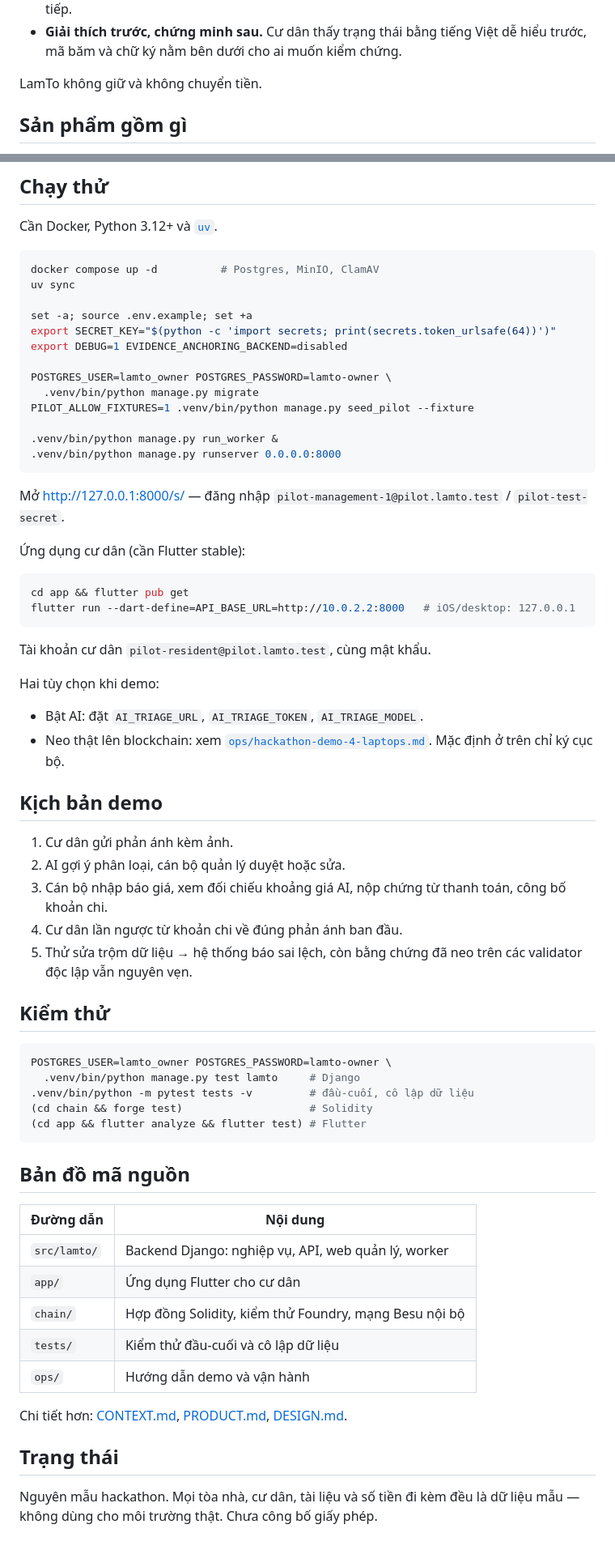
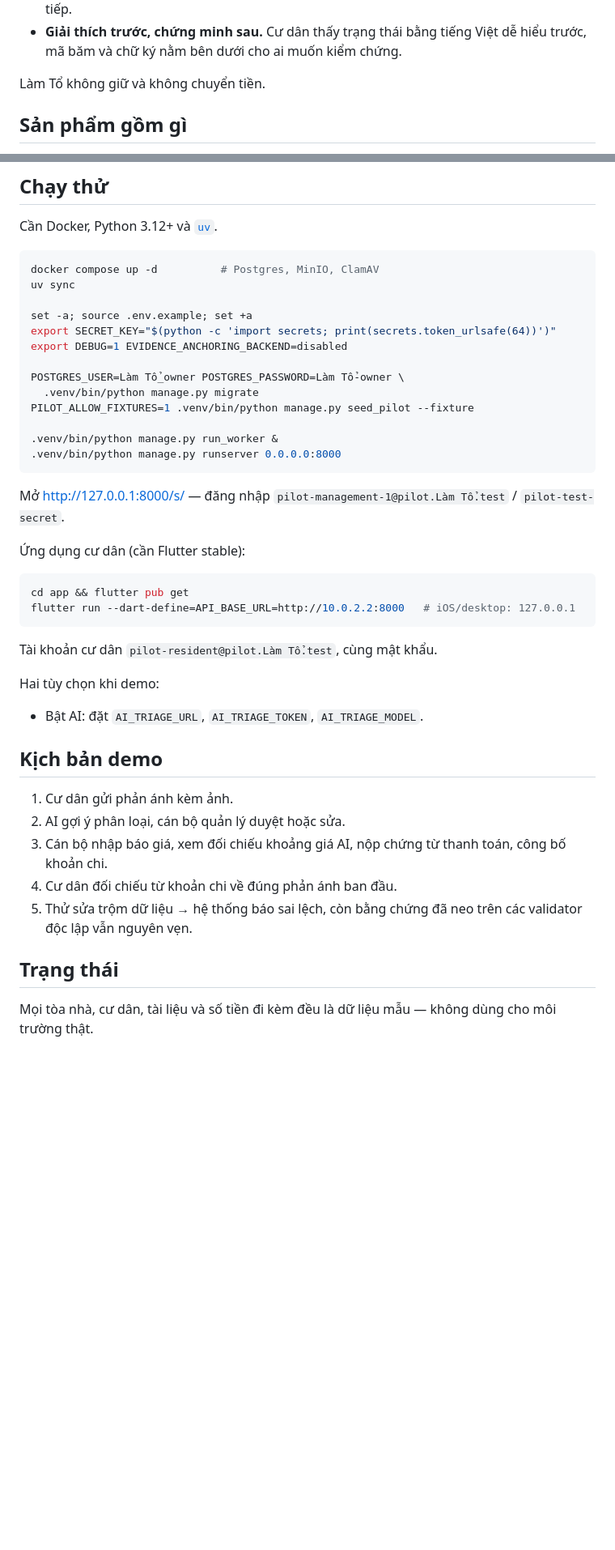
Before and after one commit to ntjson/Fenikong_LamTo, a Markdown page: README.md, 2 parts joined by grey strips. Shown at 81% size. Rendered like a GitHub page; blank space fills up the shorter version.

````diff
--- a/README.md
+++ b/README.md
@@ -29,7 +29,7 @@ Ba nguyên tắc:
 - **Giải thích trước, chứng minh sau.** Cư dân thấy trạng thái bằng tiếng Việt
   dễ hiểu trước, mã băm và chữ ký nằm bên dưới cho ai muốn kiểm chứng.
 
-LamTo không giữ và không chuyển tiền.
+Làm Tổ không giữ và không chuyển tiền.
 
 ## Sản phẩm gồm gì
 
@@ -97,7 +87,7 @@ set -a; source .env.example; set +a
 export SECRET_KEY="$(python -c 'import secrets; print(secrets.token_urlsafe(64))')"
 export DEBUG=1 EVIDENCE_ANCHORING_BACKEND=disabled
 
-POSTGRES_USER=lamto_owner POSTGRES_PASSWORD=lamto-owner \
+POSTGRES_USER=Làm Tổ_owner POSTGRES_PASSWORD=Làm Tổ-owner \
   .venv/bin/python manage.py migrate
 PILOT_ALLOW_FIXTURES=1 .venv/bin/python manage.py seed_pilot --fixture
 
@@ -105,7 +95,7 @@ PILOT_ALLOW_FIXTURES=1 .venv/bin/python manage.py seed_pilot --fixture
 .venv/bin/python manage.py runserver 0.0.0.0:8000
 ```
 
-Mở <http://127.0.0.1:8000/s/> — đăng nhập `pilot-management-1@pilot.lamto.test`
+Mở <http://127.0.0.1:8000/s/> — đăng nhập `pilot-management-1@pilot.Làm Tổ.test`
 / `pilot-test-secret`.
 
 Ứng dụng cư dân (cần Flutter stable):
@@ -115,13 +105,10 @@ cd app && flutter pub get
 flutter run --dart-define=API_BASE_URL=http://10.0.2.2:8000   # iOS/desktop: 127.0.0.1
 ```
 
-Tài khoản cư dân `pilot-resident@pilot.lamto.test`, cùng mật khẩu.
+Tài khoản cư dân `pilot-resident@pilot.Làm Tổ.test`, cùng mật khẩu.
 
 Hai tùy chọn khi demo:
 - Bật AI: đặt `AI_TRIAGE_URL`, `AI_TRIAGE_TOKEN`, `AI_TRIAGE_MODEL`.
-- Neo thật lên blockchain: xem
-  [`ops/hackathon-demo-4-laptops.md`](ops/hackathon-demo-4-laptops.md). Mặc định
-  ở trên chỉ ký cục bộ.
 
 ## Kịch bản demo
 
@@ -129,34 +116,12 @@ Hai tùy chọn khi demo:
 2. AI gợi ý phân loại, cán bộ quản lý duyệt hoặc sửa.
 3. Cán bộ nhập báo giá, xem đối chiếu khoảng giá AI, nộp chứng từ thanh toán,
    công bố khoản chi.
-4. Cư dân lần ngược từ khoản chi về đúng phản ánh ban đầu.
+4. Cư dân đối chiếu từ khoản chi về đúng phản ánh ban đầu.
 5. Thử sửa trộm dữ liệu → hệ thống báo sai lệch, còn bằng chứng đã neo trên các
    validator độc lập vẫn nguyên vẹn.
 
-## Kiểm thử
-
-```bash
-POSTGRES_USER=lamto_owner POSTGRES_PASSWORD=lamto-owner \
-  .venv/bin/python manage.py test lamto     # Django
-.venv/bin/python -m pytest tests -v         # đầu-cuối, cô lập dữ liệu
-(cd chain && forge test)                    # Solidity
-(cd app && flutter analyze && flutter test) # Flutter
-```
-
-## Bản đồ mã nguồn
-
-| Đường dẫn | Nội dung |
-|---|---|
-| `src/lamto/` | Backend Django: nghiệp vụ, API, web quản lý, worker |
-| `app/` | Ứng dụng Flutter cho cư dân |
-| `chain/` | Hợp đồng Solidity, kiểm thử Foundry, mạng Besu nội bộ |
-| `tests/` | Kiểm thử đầu-cuối và cô lập dữ liệu |
-| `ops/` | Hướng dẫn demo và vận hành |
-
-Chi tiết hơn: [CONTEXT.md](CONTEXT.md), [PRODUCT.md](PRODUCT.md),
-[DESIGN.md](DESIGN.md).
 
 ## Trạng thái
 
-Nguyên mẫu hackathon. Mọi tòa nhà, cư dân, tài liệu và số tiền đi kèm đều là dữ
-liệu mẫu — không dùng cho môi trường thật. Chưa công bố giấy phép.
+Mọi tòa nhà, cư dân, tài liệu và số tiền đi kèm đều là dữ
+liệu mẫu — không dùng cho môi trường thật.
````
Also changed, not shown: other parts of README.md (+2 -12 lines).
